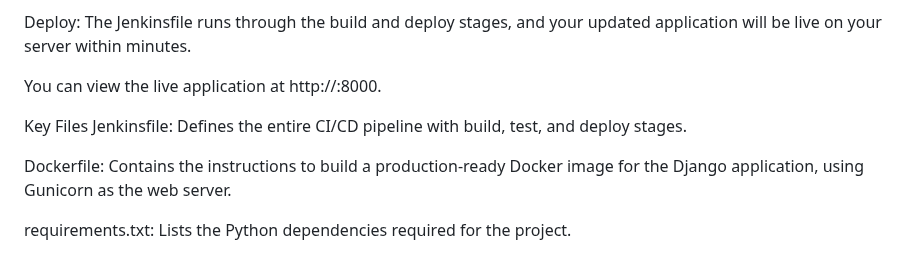
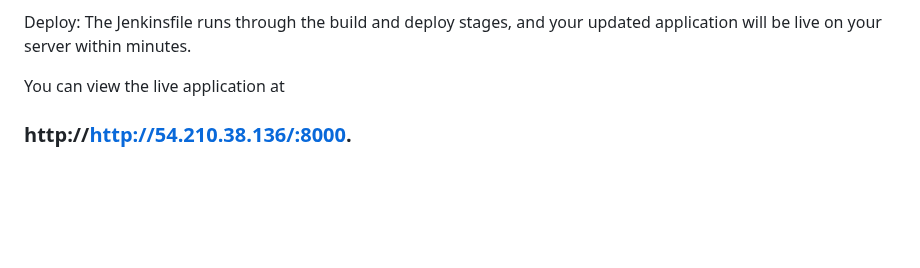
Before and after one commit to Omdalvi070205/ToDo-list-app-CICD, a Markdown page: README.md, the part around the change. GitHub-like rendering; blank space fills up the shorter version.

```diff
--- a/README.md
+++ b/README.md
@@ -98,11 +98,5 @@ Execute: Jenkins automatically starts the pipeline, pulling the latest code.
 
 Deploy: The Jenkinsfile runs through the build and deploy stages, and your updated application will be live on your server within minutes.
 
-You can view the live application at http://<your-server-ip>:8000.
-
-Key Files
-Jenkinsfile: Defines the entire CI/CD pipeline with build, test, and deploy stages.
-
-Dockerfile: Contains the instructions to build a production-ready Docker image for the Django application, using Gunicorn as the web server.
-
-requirements.txt: Lists the Python dependencies required for the project.
+You can view the live application at
+### http://http://54.210.38.136/:8000.
```
